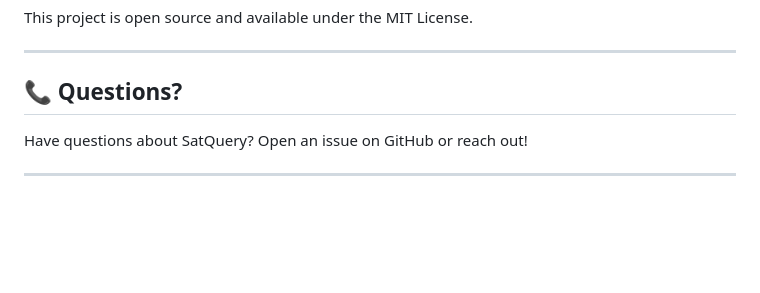
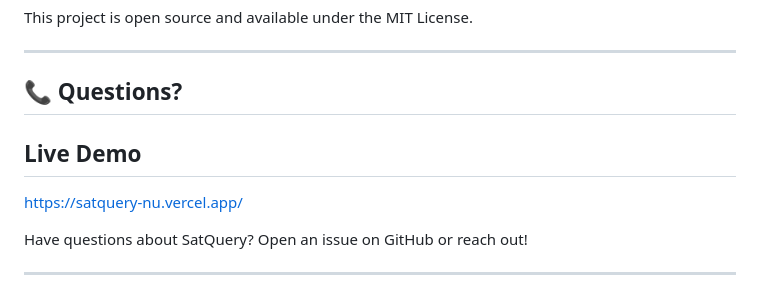
Before and after one commit to Samdcruzzz/SatQuery, a Markdown page: README.md, the part around the change. Drawn GitHub-style; blank space fills up the shorter version.

Commit message:
Add live demo link to README

```diff
--- a/README.md
+++ b/README.md
@@ -144,6 +144,11 @@ This project is open source and available under the MIT License.
 
 ## 📞 Questions?
 
+
+
+## Live Demo
+https://satquery-nu.vercel.app/
+
 Have questions about SatQuery? Open an issue on GitHub or reach out!
 
 ---
```
